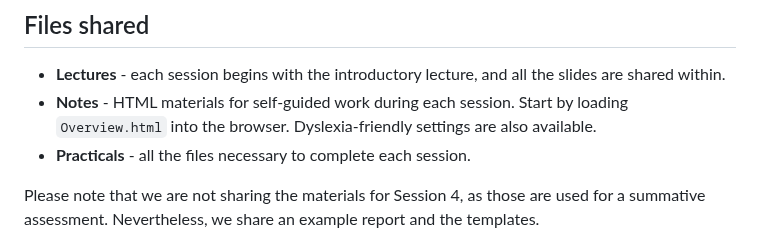
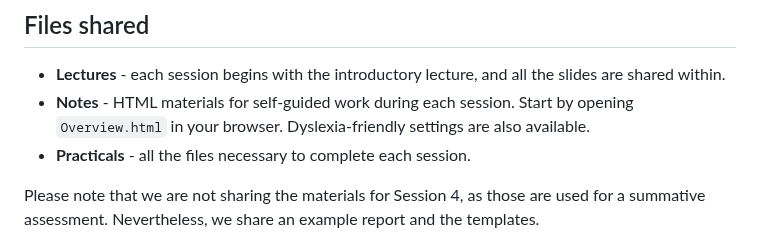
Before and after one commit to Edinburgh-Chemistry-Teaching/MD_ResearchTechniques, a Markdown page: README.md, the part around the change. GitHub-like rendering.

```diff
--- a/README.md
+++ b/README.md
@@ -19,7 +19,7 @@ In this repository, and with the associated manuscript, we share the materials w
 ## Files shared
 
 * **Lectures** - each session begins with the introductory lecture, and all the slides are shared within.
-* **Notes** - HTML materials for self-guided work during each session. Start by loading `Overview.html` into the browser. Dyslexia-friendly settings are also available.
+* **Notes** - HTML materials for self-guided work during each session. Start by opening `Overview.html` in your browser. Dyslexia-friendly settings are also available.
 * **Practicals** - all the files necessary to complete each session.
 
 Please note that we are not sharing the materials for Session 4, as those are used for a summative assessment. Nevertheless, we share an example report and the templates.
```
